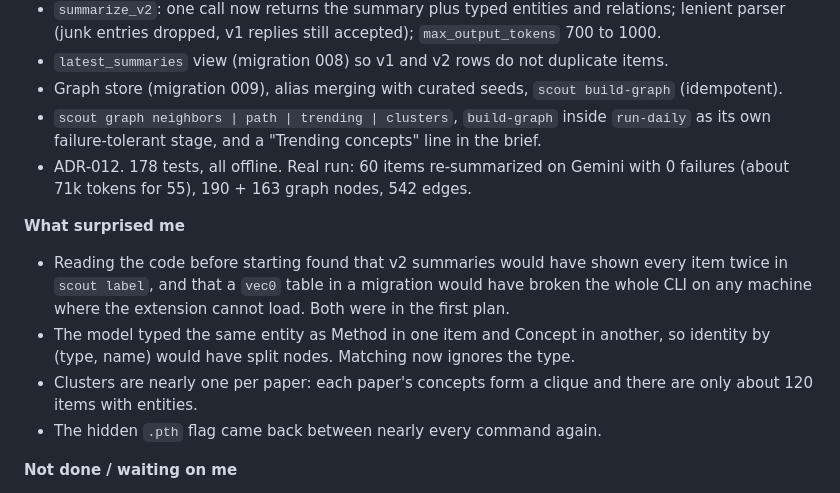
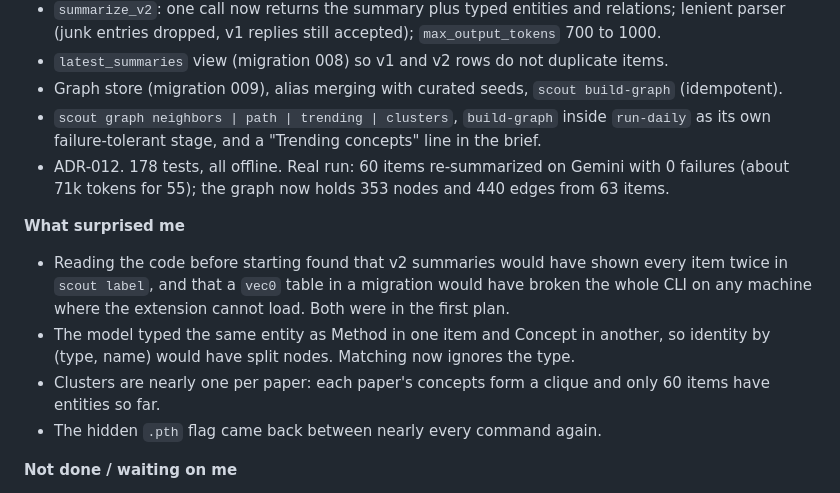
Before and after one commit to Vanshh29/research-scout, a Markdown page: docs/DEVLOG.md, the part around the change. Drawn GitHub-style.

Commit message:
docs: correct Day 4 devlog numbers

```diff
--- a/docs/DEVLOG.md
+++ b/docs/DEVLOG.md
@@ -107,7 +107,7 @@
 - `scout graph neighbors | path | trending | clusters`, `build-graph` inside `run-daily` as its own
   failure-tolerant stage, and a "Trending concepts" line in the brief.
 - ADR-012. 178 tests, all offline. Real run: 60 items re-summarized on Gemini with 0 failures
-  (about 71k tokens for 55), 190 + 163 graph nodes, 542 edges.
+  (about 71k tokens for 55); the graph now holds 353 nodes and 440 edges from 63 items.
 
 **What surprised me**
 - Reading the code before starting found that v2 summaries would have shown every item twice in
@@ -115,8 +115,8 @@
   machine where the extension cannot load. Both were in the first plan.
 - The model typed the same entity as Method in one item and Concept in another, so identity by
   (type, name) would have split nodes. Matching now ignores the type.
-- Clusters are nearly one per paper: each paper's concepts form a clique and there are only about
-  120 items with entities.
+- Clusters are nearly one per paper: each paper's concepts form a clique and only 60 items have
+  entities so far.
 - The hidden `.pth` flag came back between nearly every command again.
 
 **Not done / waiting on me**
```
